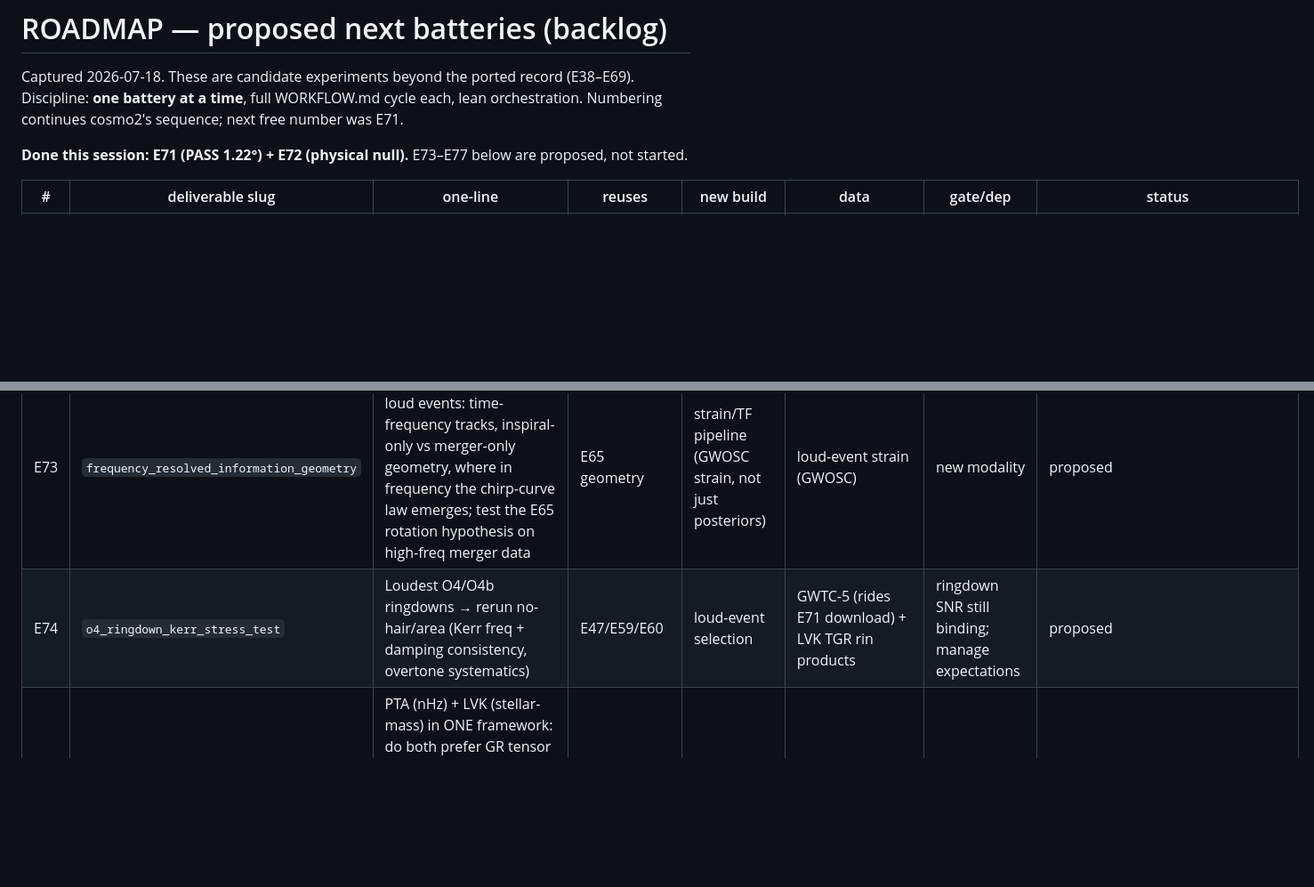
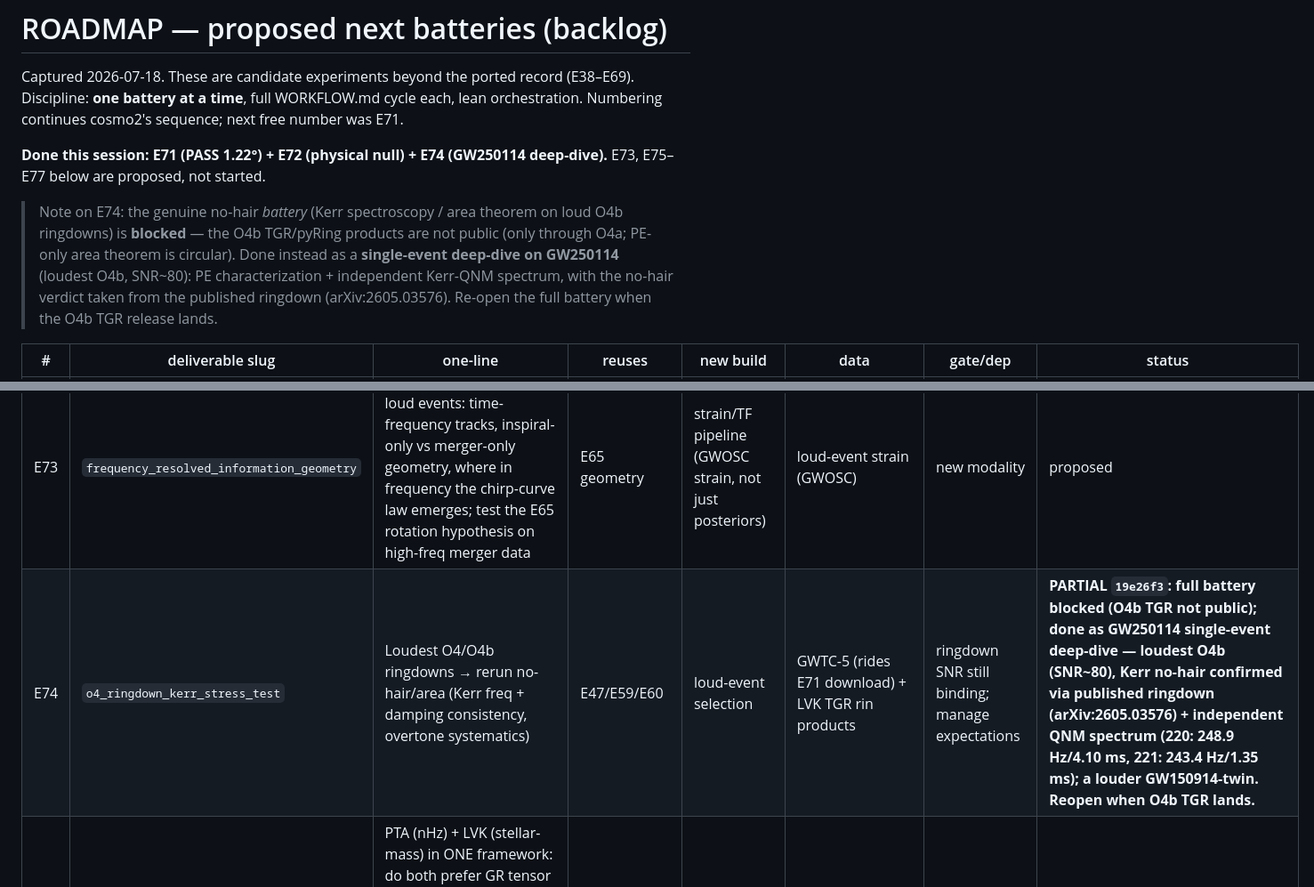
Before and after one commit to kunalb541/GW, a Markdown page: docs/ROADMAP.md, 2 parts joined by grey strips. Shown at 89% size. Drawn GitHub-style; blank space fills up the shorter version.

Commit message:
docs: mark E74 done (GW250114 deep-dive; full ringdown battery deferred to O4b TGR) in ROADMAP
Co-Authored-By: Claude Opus 4.8 <noreply@anthropic.com>

```diff
--- a/docs/ROADMAP.md
+++ b/docs/ROADMAP.md
@@ -4,14 +4,16 @@ Captured 2026-07-18. These are candidate experiments beyond the ported record (E
 Discipline: **one battery at a time**, full WORKFLOW.md cycle each, lean orchestration.
 Numbering continues cosmo2's sequence; next free number was E71.
 
-**Done this session: E71 (PASS 1.22°) + E72 (physical null).** E73–E77 below are proposed, not started.
+**Done this session: E71 (PASS 1.22°) + E72 (physical null) + E74 (GW250114 deep-dive).** E73, E75–E77 below are proposed, not started.
+
+> Note on E74: the genuine no-hair *battery* (Kerr spectroscopy / area theorem on loud O4b ringdowns) is **blocked** — the O4b TGR/pyRing products are not public (only through O4a; PE-only area theorem is circular). Done instead as a **single-event deep-dive on GW250114** (loudest O4b, SNR~80): PE characterization + independent Kerr-QNM spectrum, with the no-hair verdict taken from the published ringdown (arXiv:2605.03576). Re-open the full battery when the O4b TGR release lands.
 
 | # | deliverable slug | one-line | reuses | new build | data | gate/dep | status |
 |---|---|---|---|---|---|---|---|
 | **E71** | `gwtc5_chirp_curve_stress_test` | Score GWTC-5/O4b with the locked zero-parameter chirp-curve law (D1<2°, D2 curve>tangent, D3 E40 replication) | E67/E65 scorer verbatim | data path + O4b disjointness assert only | GWTC-5 PE Zenodo 20276106 + 20348006 (~53 GB) | prereg locked (d19a7a8); layout validated | **in progress** |
 | E72 | `gw_geometry_outlier_atlas` | Rank O4b events by chirp-curve residual; inspect the top outliers, not the median | E71 per-event residuals | correlation engine | E71 output + per-event precession/χ_eff/q/higher-mode/waveform-disagreement proxies | needs E71 done | **DONE `a35069e`: physical null — no physical axis (precession/spin/q/z/mass/NSBH) drives the residual; only waveform-disagreement (systematic) survives FDR; one weak marginal flag GW240507** |
 | E73 | `frequency_resolved_information_geometry` | Go to strain for a few loud events: time-frequency tracks, inspiral-only vs merger-only geometry, where in frequency the chirp-curve law emerges; test the E65 rotation hypothesis on high-freq merger data | E65 geometry | strain/TF pipeline (GWOSC strain, not just posteriors) | loud-event strain (GWOSC) | new modality | proposed |
-| E74 | `o4_ringdown_kerr_stress_test` | Loudest O4/O4b ringdowns → rerun no-hair/area (Kerr freq + damping consistency, overtone systematics) | E47/E59/E60 | loud-event selection | GWTC-5 (rides E71 download) + LVK TGR rin products | ringdown SNR still binding; manage expectations | proposed |
+| E74 | `o4_ringdown_kerr_stress_test` | Loudest O4/O4b ringdowns → rerun no-hair/area (Kerr freq + damping consistency, overtone systematics) | E47/E59/E60 | loud-event selection | GWTC-5 (rides E71 download) + LVK TGR rin products | ringdown SNR still binding; manage expectations | **PARTIAL `19e26f3`: full battery blocked (O4b TGR not public); done as GW250114 single-event deep-dive — loudest O4b (SNR~80), Kerr no-hair confirmed via published ringdown (arXiv:2605.03576) + independent QNM spectrum (220: 248.9 Hz/4.10 ms, 221: 243.4 Hz/1.35 ms); a louder GW150914-twin. Reopen when O4b TGR lands.** |
 | E75 | `cross_band_gw_fundamental_physics` | PTA (nHz) + LVK (stellar-mass) in ONE framework: do both prefer GR tensor correlations/propagation? one modified-gravity parameter across bands? PTA curvature vs SMBHB/strings/phase-transition as a cross-band falsifier | E58 (propagation) + E68 (PTA) | cross-band linkage | LVK propagation posteriors + PTA chains | genuinely fundamental; medium-high build | proposed |
 | E76 | `mass_peak_evolution_spectral_siren` | Model redshift drift of the BH mass peak: how much fake H0 shift; does O4/O4b help; can the data internally separate cosmology from mass evolution | E66 | z-dependent mass-function model | GWTC-5 population + E66 icarogw chains | deepest future-siren failure mode; attack early | proposed |
 | E77 | `population_anomaly_geometry` | Geometry-based anomaly score for PBH/eccentric/dynamical-channel candidates (low spin, mass-gap occupancy, high z, unusual q, eccentricity-assumption breakdown) — NOT a PBH claim, a clean anomaly map | E38 atlas + E71/E72 | anomaly scorer | full PE atlas (GWTC-1→5) | after E71/E72 | proposed |
```
